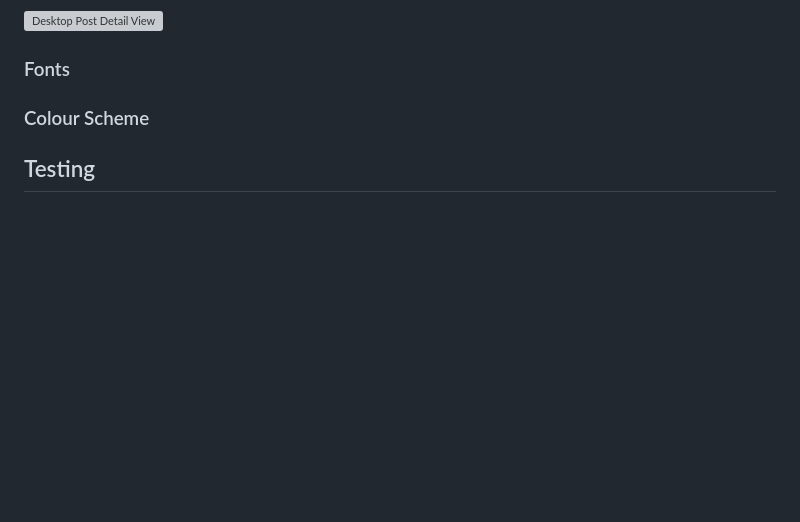
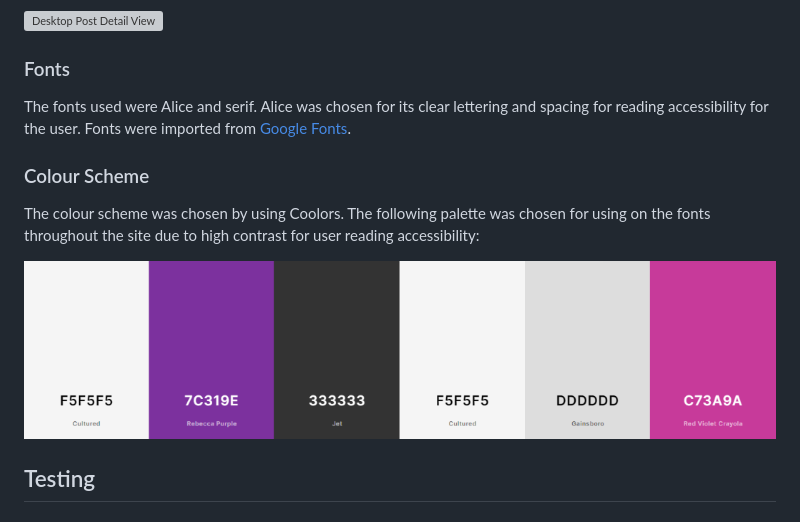
Before and after one commit to ciaraosull/project-4-django, a Markdown page: README.md, the part around the change. Drawn GitHub-style; pictures changed too: README/assets/colour-pallet.png (added); blank space fills up the shorter version; grey boxes are pictures that could not be loaded.

Commit message:
docs: add info on fonts & colour pallet to README

```diff
--- a/README.md
+++ b/README.md
@@ -334,7 +334,15 @@ After the design of the models [Balsamic Wireframes](www.balsamiq.com) were crea
 
 
 ### Fonts
+
+The fonts used were Alice and serif. Alice was chosen for its clear lettering and spacing for reading accessibility for the user. Fonts were imported from [Google Fonts](https://fonts.google.com/).
+
 ### Colour Scheme
+
+The colour scheme was chosen by using Coolors. The following palette was chosen for using on the fonts throughout the site due to high contrast for user reading accessibility:
+
+![Colour Pallet](README/assets/colour-pallet.png)
+
 
 ## Testing
 
```
